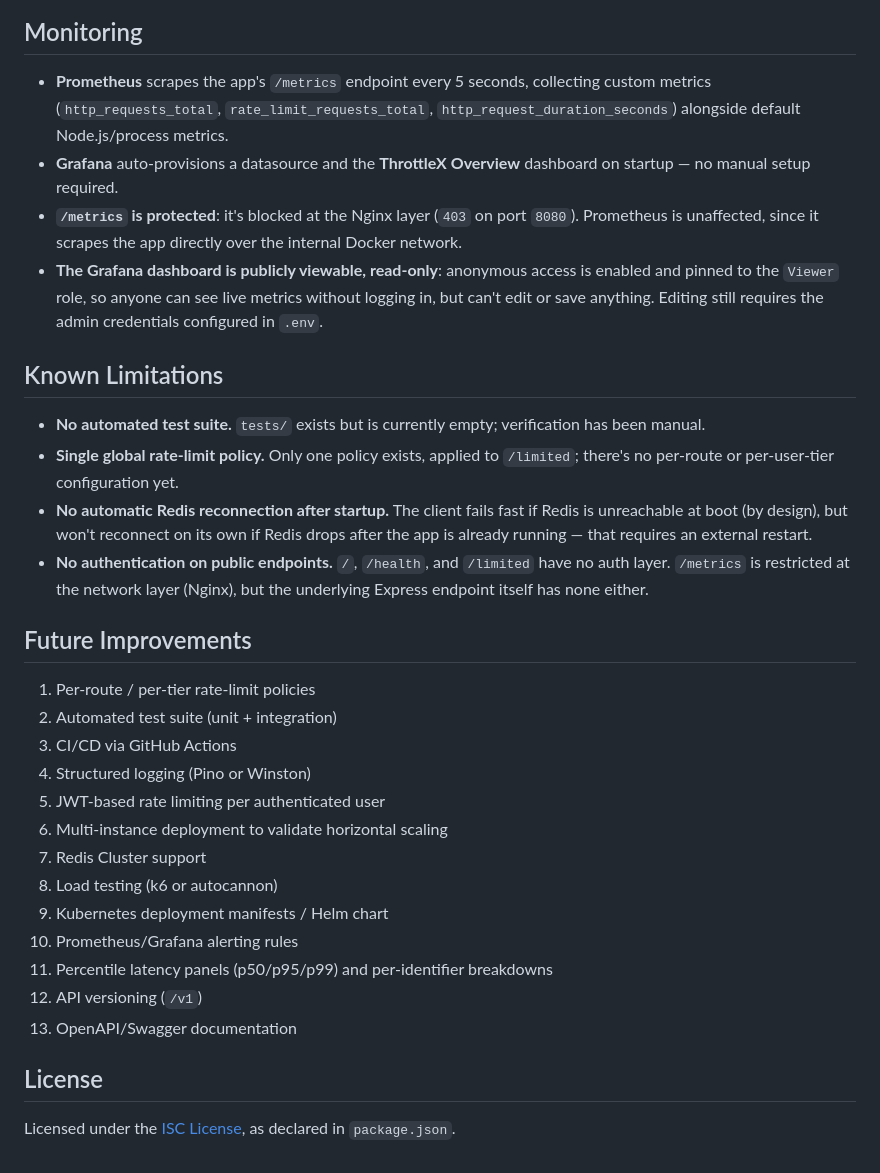
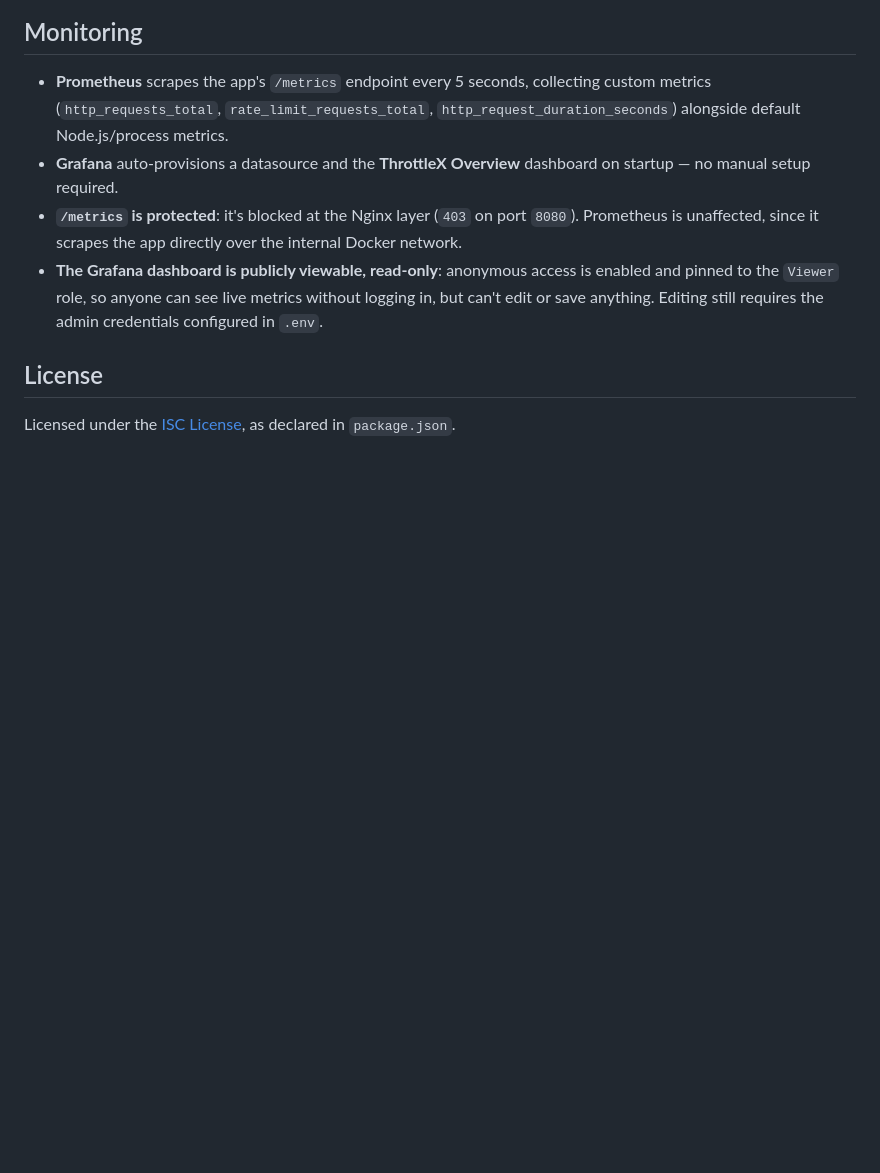
Before and after one commit to Codereaper-07/ThrottleX, a Markdown page: README.md, the part around the change. Rendered like a GitHub page; blank space fills up the shorter version.

Commit message:
feat : updated README

```diff
--- a/README.md
+++ b/README.md
@@ -166,29 +166,6 @@ ThrottleX is configured entirely through environment variables, validated at sta
 - **`/metrics` is protected**: it's blocked at the Nginx layer (`403` on port `8080`). Prometheus is unaffected, since it scrapes the app directly over the internal Docker network.
 - **The Grafana dashboard is publicly viewable, read-only**: anonymous access is enabled and pinned to the `Viewer` role, so anyone can see live metrics without logging in, but can't edit or save anything. Editing still requires the admin credentials configured in `.env`.
 
-## Known Limitations
-
-- **No automated test suite.** `tests/` exists but is currently empty; verification has been manual.
-- **Single global rate-limit policy.** Only one policy exists, applied to `/limited`; there's no per-route or per-user-tier configuration yet.
-- **No automatic Redis reconnection after startup.** The client fails fast if Redis is unreachable at boot (by design), but won't reconnect on its own if Redis drops after the app is already running — that requires an external restart.
-- **No authentication on public endpoints.** `/`, `/health`, and `/limited` have no auth layer. `/metrics` is restricted at the network layer (Nginx), but the underlying Express endpoint itself has none either.
-
-## Future Improvements
-
-1. Per-route / per-tier rate-limit policies
-2. Automated test suite (unit + integration)
-3. CI/CD via GitHub Actions
-4. Structured logging (Pino or Winston)
-5. JWT-based rate limiting per authenticated user
-6. Multi-instance deployment to validate horizontal scaling
-7. Redis Cluster support
-8. Load testing (k6 or autocannon)
-9. Kubernetes deployment manifests / Helm chart
-10. Prometheus/Grafana alerting rules
-11. Percentile latency panels (p50/p95/p99) and per-identifier breakdowns
-12. API versioning (`/v1`)
-13. OpenAPI/Swagger documentation
-
 ## License
 
 Licensed under the [ISC License](https://opensource.org/license/isc-license-txt), as declared in `package.json`.
```
Also changed, not shown: PROJECT_CONTEXT.md (deleted, +0 -294 lines).
